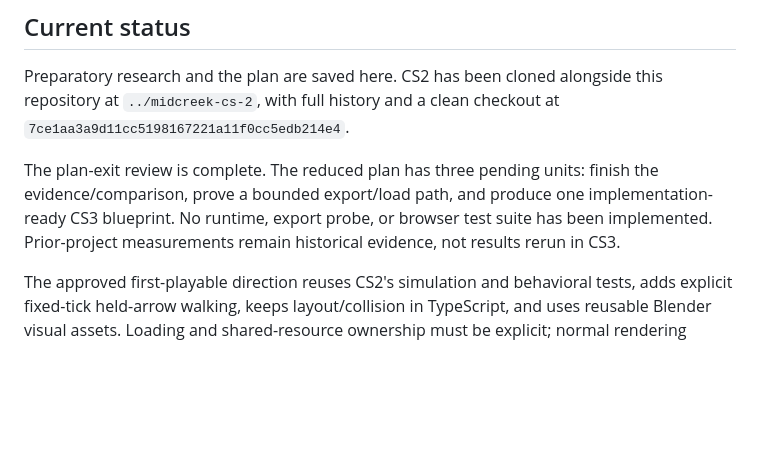
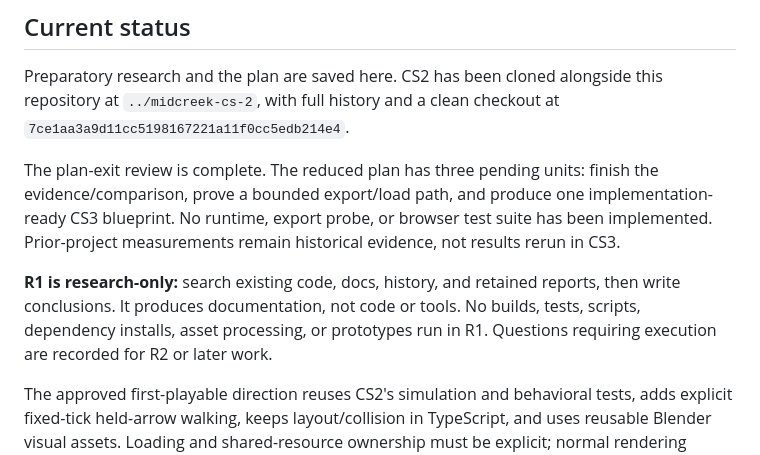
Before and after one commit to ridermw/midcreek-cs-3, a Markdown page: README.md, the part around the change. GitHub-like rendering; blank space fills up the shorter version.

```diff
--- a/README.md
+++ b/README.md
@@ -41,6 +41,11 @@ one implementation-ready CS3 blueprint. No runtime, export probe, or browser
 test suite has been implemented. Prior-project measurements remain historical
 evidence, not results rerun in CS3.
 
+**R1 is research-only:** search existing code, docs, history, and retained
+reports, then write conclusions. It produces documentation, not code or tools.
+No builds, tests, scripts, dependency installs, asset processing, or prototypes
+run in R1. Questions requiring execution are recorded for R2 or later work.
+
 The approved first-playable direction reuses CS2's simulation and behavioral
 tests, adds explicit fixed-tick held-arrow walking, keeps layout/collision in
 TypeScript, and uses reusable Blender visual assets. Loading and shared-resource
```
Also changed, not shown: plan.md (+42 -7 lines).
